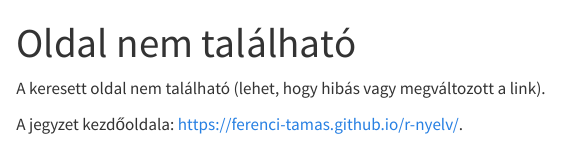
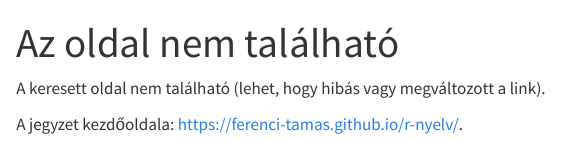
Before and after one commit to ferenci-tamas/r-nyelv, a Quarto document (404.qmd): the page in a window 1100 px wide, from its top. Rendered offline with R 4.5, knitr and Pandoc in place of Quarto, with nearby package versions.

Commit message:
404 oldal javítása.

```diff
--- a/404.qmd
+++ b/404.qmd
@@ -1,5 +1,5 @@
 ---
-title: Oldal nem található
+title: Az oldal nem található
 ---
 
 A keresett oldal nem található (lehet, hogy hibás vagy megváltozott a link).
```
Also changed, not shown: docs/search.json, 6 other files.
